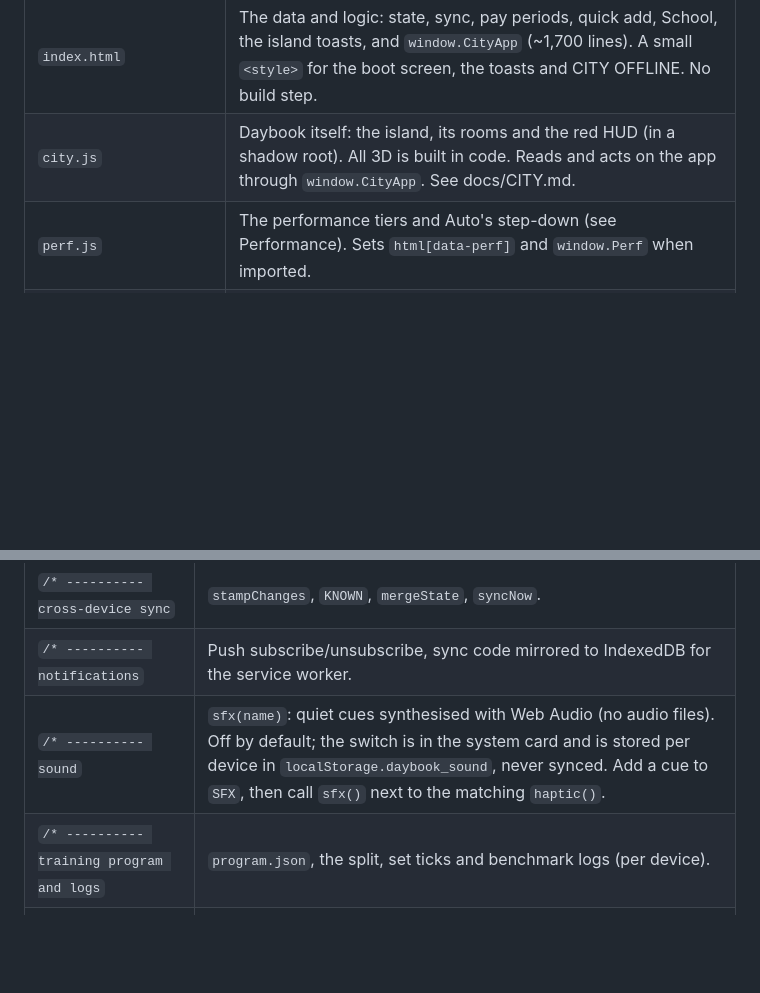
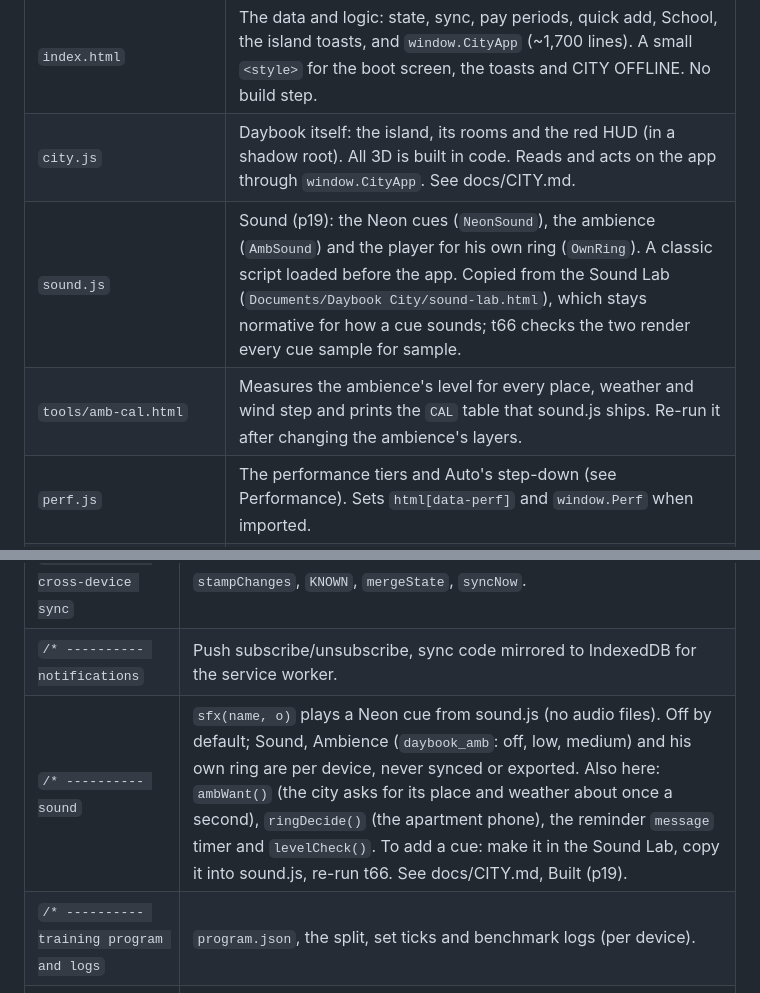
Before and after one commit to jacksonhamm-lab/Daybook, a Markdown page: docs/ARCHITECTURE.md, 2 parts joined by grey strips. GitHub-like rendering; blank space fills up the shorter version.

```diff
--- a/docs/ARCHITECTURE.md
+++ b/docs/ARCHITECTURE.md
@@ -15,6 +15,8 @@ p17 and their code was deleted in p18. index.html keeps the data, sync and app l
 |---|---|
 | `index.html` | The data and logic: state, sync, pay periods, quick add, School, the island toasts, and `window.CityApp` (~1,700 lines). A small `<style>` for the boot screen, the toasts and CITY OFFLINE. No build step. |
 | `city.js` | Daybook itself: the island, its rooms and the red HUD (in a shadow root). All 3D is built in code. Reads and acts on the app through `window.CityApp`. See docs/CITY.md. |
+| `sound.js` | Sound (p19): the Neon cues (`NeonSound`), the ambience (`AmbSound`) and the player for his own ring (`OwnRing`). A classic script loaded before the app. Copied from the Sound Lab (`Documents/Daybook City/sound-lab.html`), which stays normative for how a cue sounds; t66 checks the two render every cue sample for sample. |
+| `tools/amb-cal.html` | Measures the ambience's level for every place, weather and wind step and prints the `CAL` table that sound.js ships. Re-run it after changing the ambience's layers. |
 | `perf.js` | The performance tiers and Auto's step-down (see Performance). Sets `html[data-perf]` and `window.Perf` when imported. |
 | `tools/blender/` | Headless Blender scripts that turn a Tripo export into an app-ready GLB (see docs/CHARACTER.md, Models v5). |
 | `models/` (not in git) | `her.glb`, the apartment's figure, served from KV (see Hosting). Dex's old looks were deleted from KV on 2026-11-10. **Never commit models** (public repo). |
@@ -111,7 +113,7 @@ Line numbers drift, so search for the section comment instead.
 | `/* ---------- state` | Defaults, `load()`, `save()`, `commit()` (save, then `render()`). |
 | `/* ---------- cross-device sync` | `stampChanges`, `KNOWN`, `mergeState`, `syncNow`. |
 | `/* ---------- notifications` | Push subscribe/unsubscribe, sync code mirrored to IndexedDB for the service worker. |
-| `/* ---------- sound` | `sfx(name)`: quiet cues synthesised with Web Audio (no audio files). Off by default; the switch is in the system card and is stored per device in `localStorage.daybook_sound`, never synced. Add a cue to `SFX`, then call `sfx()` next to the matching `haptic()`. |
+| `/* ---------- sound` | `sfx(name, o)` plays a Neon cue from sound.js (no audio files). Off by default; Sound, Ambience (`daybook_amb`: off, low, medium) and his own ring are per device, never synced or exported. Also here: `ambWant()` (the city asks for its place and weather about once a second), `ringDecide()` (the apartment phone), the reminder `message` timer and `levelCheck()`. To add a cue: make it in the Sound Lab, copy it into sound.js, re-run t66. See docs/CITY.md, Built (p19). |
 | `/* ---------- training program and logs` | `program.json`, the split, set ticks and benchmark logs (per device). |
 | `/* ---------- school` | School's data and every edit to it (`SCHOOL`). |
 | `/* ---------- pay periods` | `periodFor`, `periodHours`, `extraHours`, submit-to-Len window. |
```
Also changed, not shown: docs/CITY.md (+29 -2 lines).
